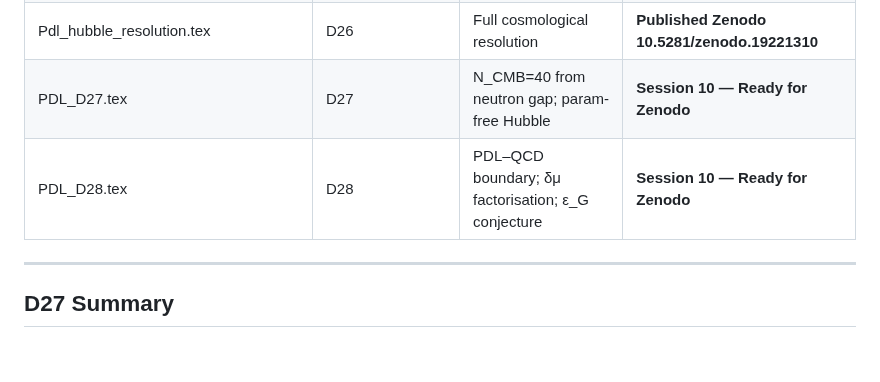
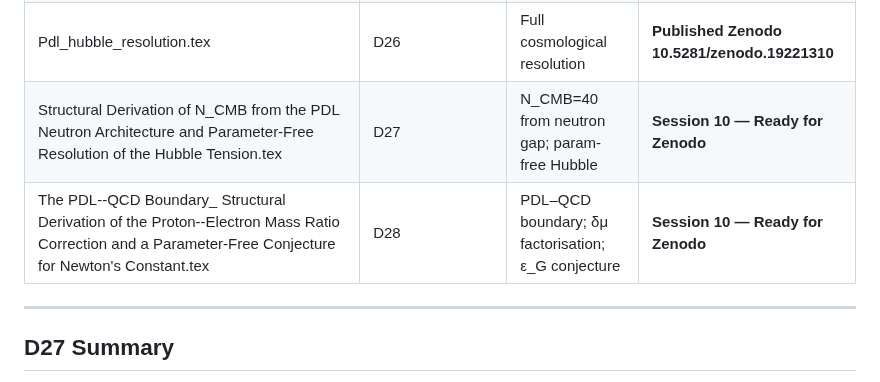
Before and after one commit to laubscher-lab/PDL-framework, a Markdown page: PDL_context.md, the part around the change. GitHub-like rendering; blank space fills up the shorter version.

```diff
--- a/PDL_context.md
+++ b/PDL_context.md
@@ -169,8 +169,8 @@ Leading-order dressing model: μ_dressed ≈ μ_PDL·(1−κ/(6+κ)) = 1836.1529
 | A_Parameter_Free_Bridge.tex | D24 | Bridge α–G, parameter-free | **Published Zenodo 10.5281/zenodo.19219858** |
 | Closure_Density_Dependence.tex | D25 | Hubble tension from closure density | **Published Zenodo 10.5281/zenodo.19206960** |
 | Pdl_hubble_resolution.tex | D26 | Full cosmological resolution | **Published Zenodo 10.5281/zenodo.19221310** |
-| PDL_D27.tex | D27 | N_CMB=40 from neutron gap; param-free Hubble | **Session 10 — Ready for Zenodo** |
-| PDL_D28.tex | D28 | PDL–QCD boundary; δμ factorisation; ε_G conjecture | **Session 10 — Ready for Zenodo** |
+| Structural Derivation of N_CMB from the PDL Neutron Architecture and Parameter-Free Resolution of the Hubble Tension.tex | D27 | N_CMB=40 from neutron gap; param-free Hubble | **Session 10 — Ready for Zenodo** |
+| The PDL--QCD Boundary_ Structural Derivation of the Proton--Electron Mass Ratio Correction and a Parameter-Free Conjecture for Newton's Constant.tex | D28 | PDL–QCD boundary; δμ factorisation; ε_G conjecture | **Session 10 — Ready for Zenodo** |
 
 ---
 
```
